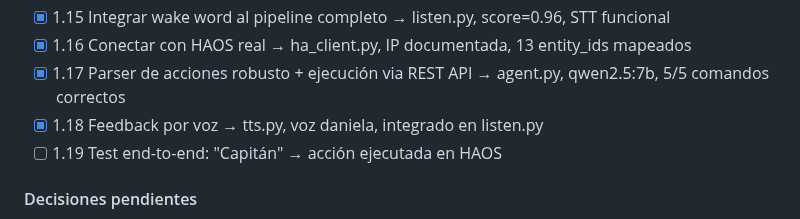
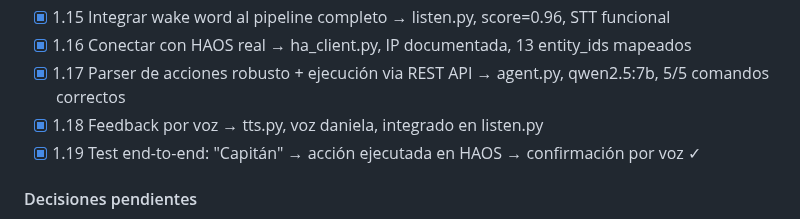
Before and after one commit to mblasi/home-agents, a Markdown page: masterplan/estado.md, the part around the change. Rendered like a GitHub page.

```diff
--- a/masterplan/estado.md
+++ b/masterplan/estado.md
@@ -204,7 +204,7 @@ Estado:   EN CURSO (~70% completo)
 - [x] 1.16 Conectar con HAOS real → ha_client.py, IP documentada, 13 entity_ids mapeados
 - [x] 1.17 Parser de acciones robusto + ejecución via REST API → agent.py, qwen2.5:7b, 5/5 comandos correctos
 - [x] 1.18 Feedback por voz → tts.py, voz daniela, integrado en listen.py
-- [ ] 1.19 Test end-to-end: "Capitán" → acción ejecutada en HAOS
+- [x] 1.19 Test end-to-end: "Capitán" → acción ejecutada en HAOS → confirmación por voz ✓
 
 #### Decisiones pendientes
 - [x] Voz TTS respuesta: es_AR-daniela-high.onnx (única voz argentina disponible en Piper)
```
Also changed, not shown: CLAUDE.md (+25 -17 lines).
